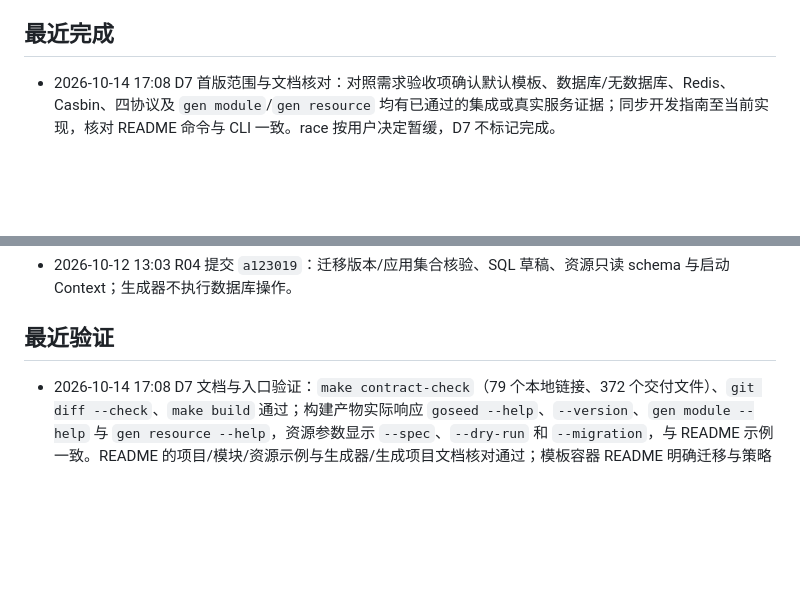
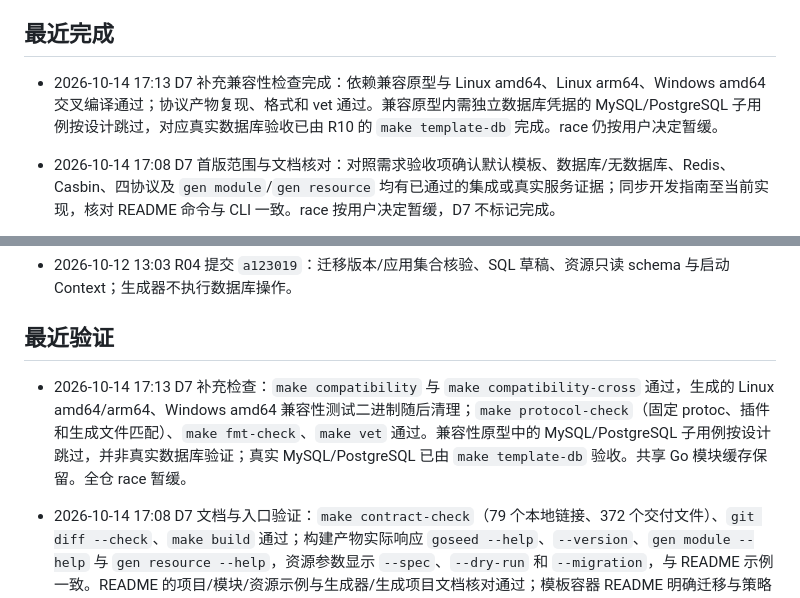
Before and after one commit to setcreed/goseed, a Markdown page: ROADMAP.md, 2 parts joined by grey strips. Rendered like a GitHub page; blank space fills up the shorter version.

Commit message:
docs: 记录 D7 兼容性与交叉构建验证

```diff
--- a/ROADMAP.md
+++ b/ROADMAP.md
@@ -40,6 +40,8 @@ goseed 是独立的 Go 项目与业务代码生成器，主模块为 `github.com
 
 ## 最近完成
 
+- 2026-10-14 17:13 D7 补充兼容性检查完成：依赖兼容原型与 Linux amd64、Linux arm64、Windows amd64 交叉编译通过；协议产物复现、格式和 vet 通过。兼容原型内需独立数据库凭据的 MySQL/PostgreSQL 子用例按设计跳过，对应真实数据库验收已由 R10 的 `make template-db` 完成。race 仍按用户决定暂缓。
+
 - 2026-10-14 17:08 D7 首版范围与文档核对：对照需求验收项确认默认模板、数据库/无数据库、Redis、Casbin、四协议及 `gen module`/`gen resource` 均有已通过的集成或真实服务证据；同步开发指南至当前实现，核对 README 命令与 CLI 一致。race 按用户决定暂缓，D7 不标记完成。
 
 - 2026-10-14 17:03 D6-R10 与 D6 收口完成：48 种 SQL×协议×Redis×Casbin 资源项目 readonly 编译、16 种无数据库拒绝、原有 64 项目协议/存储组合检查及四协议资源运行回归通过。真实 MySQL 8.4.11、PostgreSQL 18.6、TLS Redis 与 HTTP/gRPC/dual/Gateway/无数据库/Casbin 容器验收均通过，测试资源已清理。完整 `make check` 通过；额外全仓 race 按用户要求停止，未作为通过项记录。D7 转为下一阶段。
@@ -61,6 +63,8 @@ goseed 是独立的 Go 项目与业务代码生成器，主模块为 `github.com
 - 2026-10-12 13:03 R04 提交 `a123019`：迁移版本/应用集合核验、SQL 草稿、资源只读 schema 与启动 Context；生成器不执行数据库操作。
 
 ## 最近验证
+
+- 2026-10-14 17:13 D7 补充检查：`make compatibility` 与 `make compatibility-cross` 通过，生成的 Linux amd64/arm64、Windows amd64 兼容性测试二进制随后清理；`make protocol-check`（固定 protoc、插件和生成文件匹配）、`make fmt-check`、`make vet` 通过。兼容性原型中的 MySQL/PostgreSQL 子用例按设计跳过，并非真实数据库验证；真实 MySQL/PostgreSQL 已由 `make template-db` 验收。共享 Go 模块缓存保留。全仓 race 暂缓。
 
 - 2026-10-14 17:08 D7 文档与入口验证：`make contract-check`（79 个本地链接、372 个交付文件）、`git diff --check`、`make build` 通过；构建产物实际响应 `goseed --help`、`--version`、`gen module --help` 与 `gen resource --help`，资源参数显示 `--spec`、`--dry-run` 和 `--migration`，与 README 示例一致。README 的项目/模块/资源示例与生成器/生成项目文档核对通过；模板容器 README 明确迁移与策略前置步骤。race 按用户决定暂缓。
 
```
